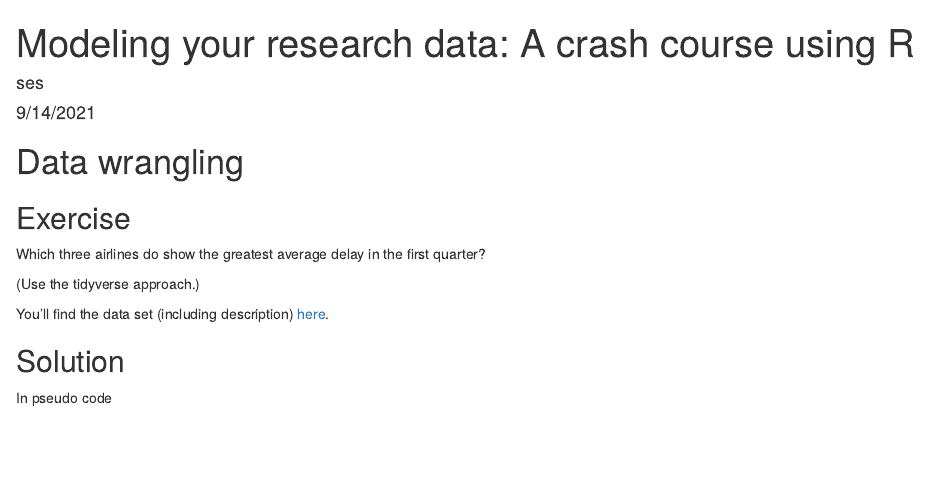
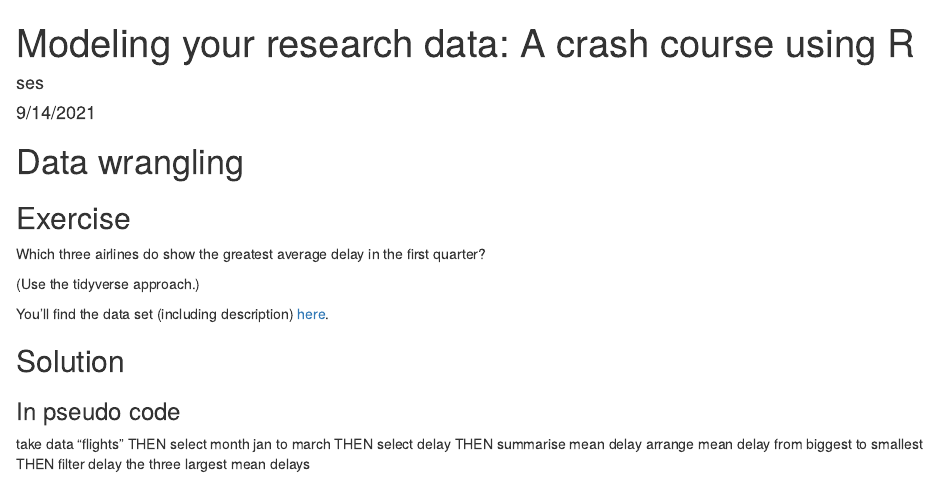
Before and after one commit to sebastiansauer/2021-wise, an R Markdown document (FAU/FAU-2021-09-14.Rmd): the page in a window 1100 px wide, from its top. Rendered offline with R 4.5, knitr and Pandoc, with nearby package versions.

Commit message:
add pseudo

```diff
--- a/FAU/FAU-2021-09-14.Rmd
+++ b/FAU/FAU-2021-09-14.Rmd
@@ -20,4 +20,11 @@ You'll find the data set (including description) [here](https://vincentarelbundo
 ## Solution
 
 
-In pseudo code
+### In pseudo code
+
+take data "flights" THEN
+select month jan to march THEN
+select delay THEN
+summarise mean delay
+arrange mean delay from biggest to smallest THEN
+filter delay the three largest mean delays
```
